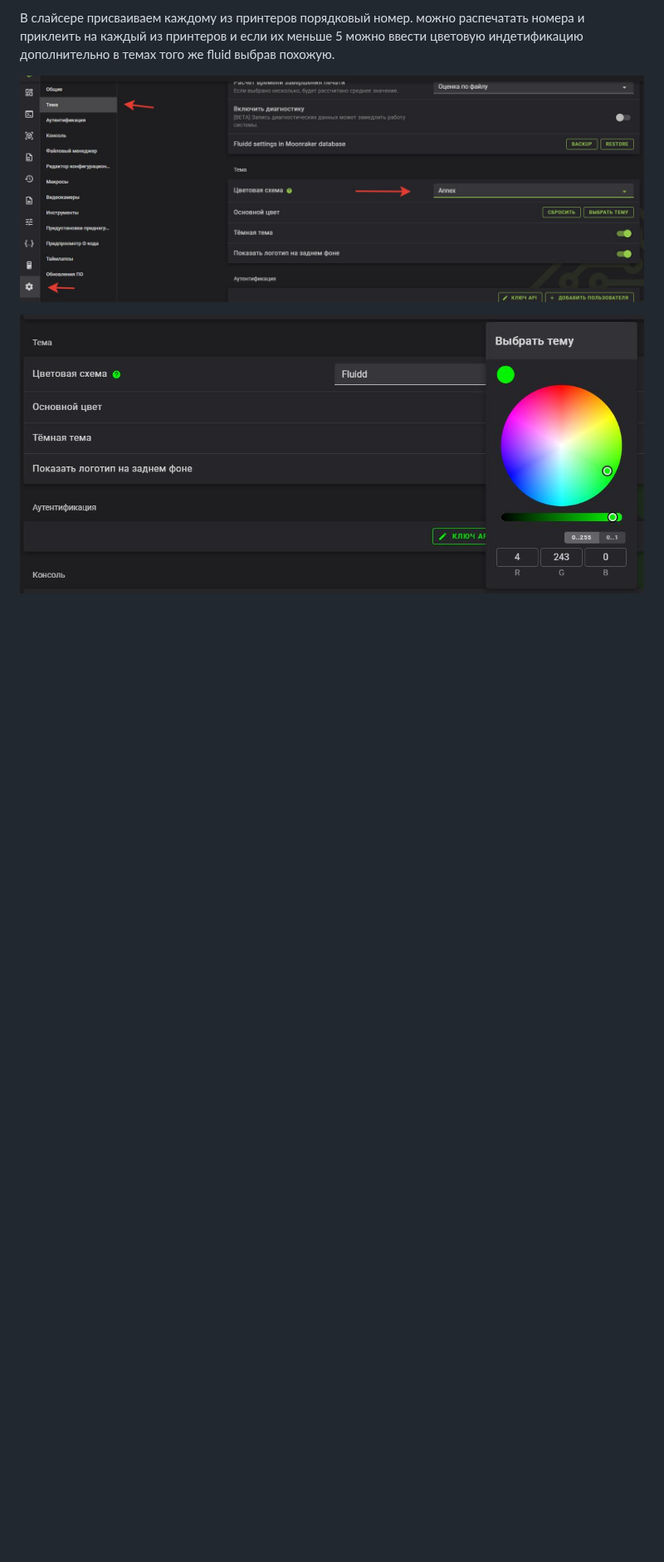
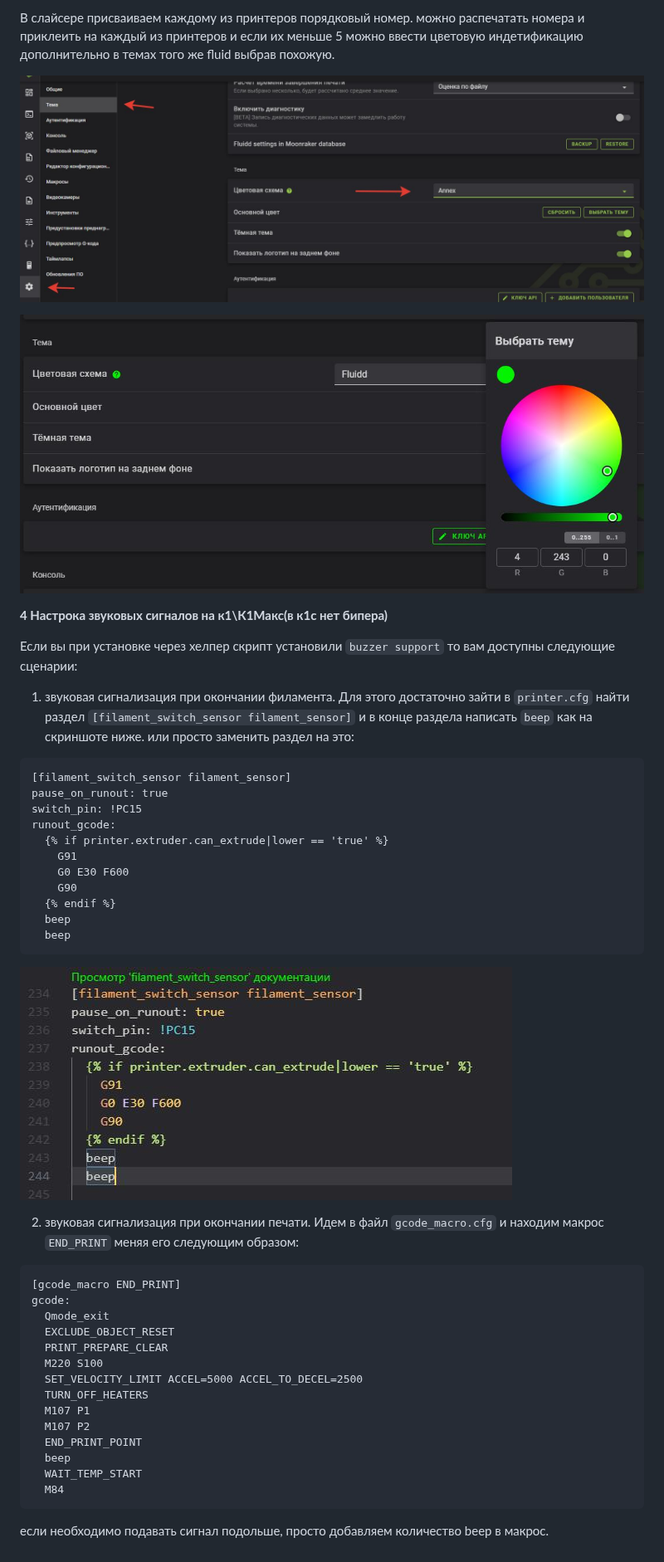
Before and after one commit to Tombraider2006/K1, a Markdown page: ferma/readme.md, the part around the change. Shown at 83% size. GitHub-like rendering; pictures changed too: ferma/screen1.jpg (added); blank space fills up the shorter version.

````diff
--- a/ferma/readme.md
+++ b/ferma/readme.md
@@ -38,3 +38,47 @@
 ![](/ferma/color1.jpg)
 
 ![](/ferma/color2.jpg)
+
+
+**4 Настрока звуковых сигналов на к1\К1Макс(в к1с нет бипера)**
+
+Если вы при установке через хелпер скрипт установили `buzzer support`  то вам доступны следующие сценарии:
+
+1. звуковая сигнализация при окончании филамента. Для этого достаточно зайти в `printer.cfg` найти раздел `[filament_switch_sensor filament_sensor]`
+и в конце раздела написать `beep` как на скриншоте ниже. или просто заменить раздел на это:
+
+```
+[filament_switch_sensor filament_sensor]
+pause_on_runout: true
+switch_pin: !PC15
+runout_gcode:
+  {% if printer.extruder.can_extrude|lower == 'true' %}
+    G91
+    G0 E30 F600
+    G90
+  {% endif %}
+  beep
+  beep
+```
+
+![](/ferma/screen1.jpg)
+
+2. звуковая сигнализация при окончании печати. Идем в файл `gcode_macro.cfg`  и находим макрос `END_PRINT` меняя его следующим образом:
+
+```
+[gcode_macro END_PRINT]
+gcode:
+  Qmode_exit
+  EXCLUDE_OBJECT_RESET
+  PRINT_PREPARE_CLEAR
+  M220 S100
+  SET_VELOCITY_LIMIT ACCEL=5000 ACCEL_TO_DECEL=2500
+  TURN_OFF_HEATERS
+  M107 P1
+  M107 P2
+  END_PRINT_POINT
+  beep
+  WAIT_TEMP_START
+  M84
+```
+если необходимо  подавать сигнал подольше, просто добавляем количество beep в макрос.
````
Also changed, not shown: fw_retract.md (+1 -6 lines).
